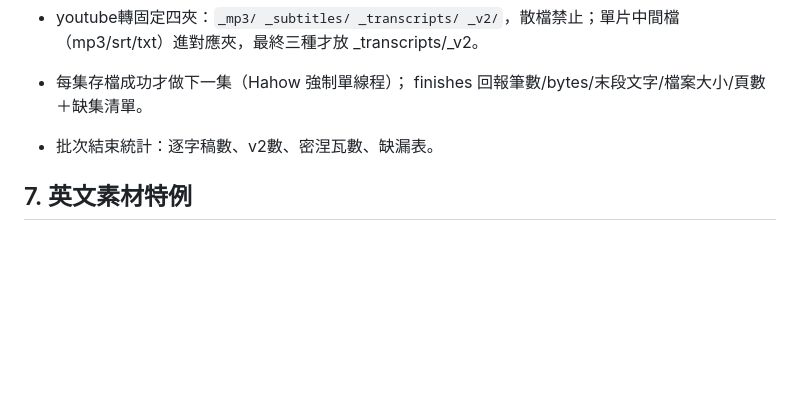
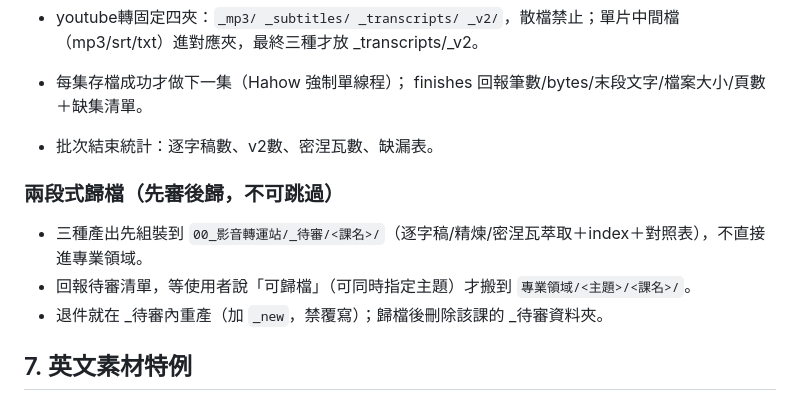
Before and after one commit to aicokecolatsai-commits/Cola-Skill-Library, a Markdown page: workflow-skills/yingyin-transcript/SKILL.md, the part around the change. Rendered like a GitHub page; blank space fills up the shorter version.

Commit message:
影音轉運站技能：新增兩段式歸檔（_待審先審後歸）

```diff
--- a/workflow-skills/yingyin-transcript/SKILL.md
+++ b/workflow-skills/yingyin-transcript/SKILL.md
@@ -140,6 +140,11 @@ tags: [主題tag, 精煉筆記]
 - 每集存檔成功才做下一集（Hahow 強制單線程）； finishes 回報筆數/bytes/末段文字/檔案大小/頁數＋缺集清單。
 - 批次結束統計：逐字稿數、v2數、密涅瓦數、缺漏表。
 
+### 兩段式歸檔（先審後歸，不可跳過）
+- 三種產出先組裝到 `00_影音轉運站/_待審/<課名>/`（逐字稿/精煉/密涅瓦萃取＋index＋對照表），不直接進專業領域。
+- 回報待審清單，等使用者說「可歸檔」（可同時指定主題）才搬到 `專業領域/<主題>/<課名>/`。
+- 退件就在 _待審內重產（加 `_new`，禁覆寫）；歸檔後刪除該課的 _待審資料夾。
+
 ## 7. 英文素材特例
 
 - 轉寫：同 Groq 管線，但**跳過 apply_vocab.py**（它會把 Cloud/cloud 全換成 Claude，英文談雲端即毀稿）；`raw.srt` 直接複製為 `clean.srt` 再 validate。
```
